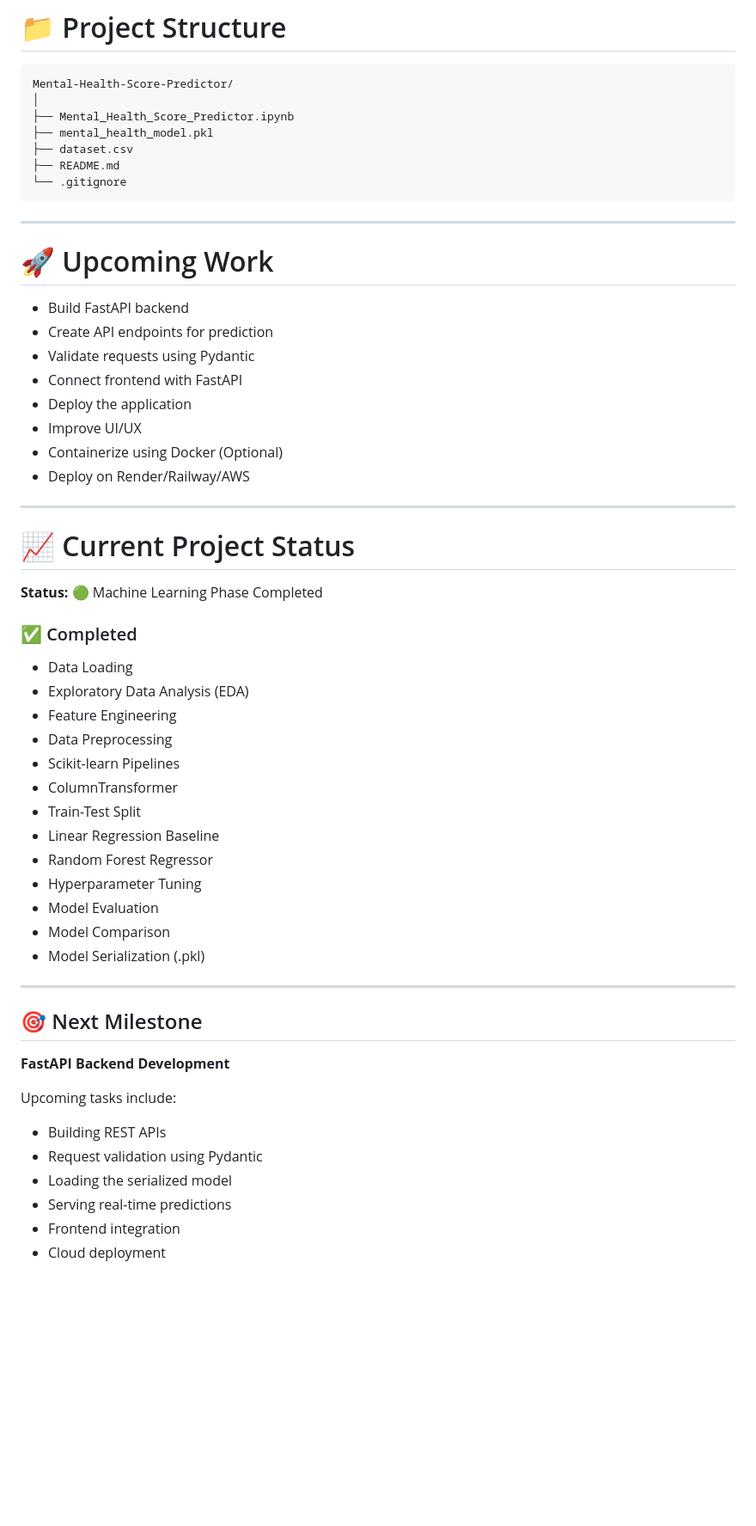
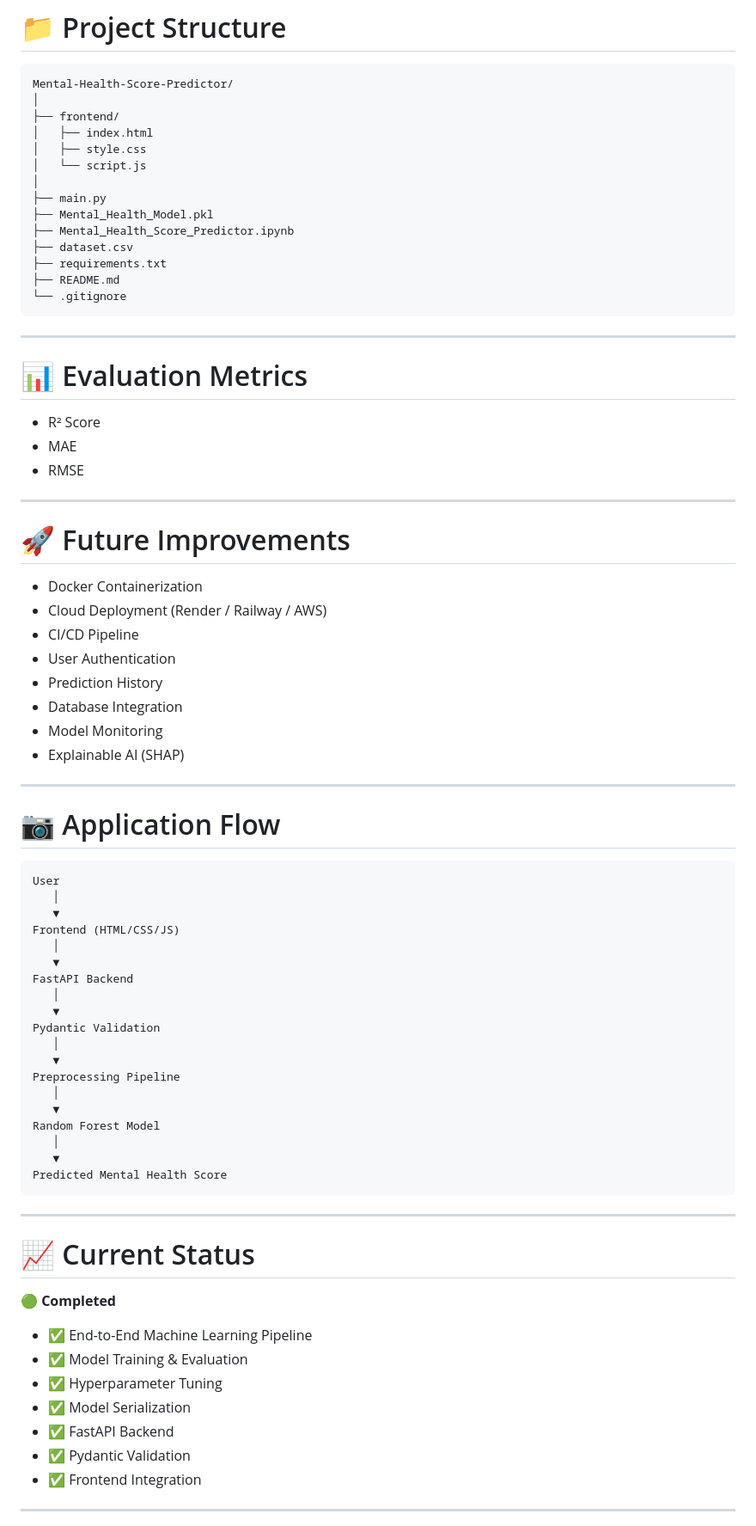
Before and after one commit to Sarthak-Rajvaidya/Mental_Health_Score, a Markdown page: README.md, the part around one of its changes. Shown at 86% size. GitHub-like rendering; blank space fills up the shorter version.

````diff
--- a/README.md
+++ b/README.md
@@ -228,59 +231,80 @@ Regression metrics used:
 ```text
 Mental-Health-Score-Predictor/
 │
+├── frontend/
+│   ├── index.html
+│   ├── style.css
+│   └── script.js
+│
+├── main.py
+├── Mental_Health_Model.pkl
 ├── Mental_Health_Score_Predictor.ipynb
-├── mental_health_model.pkl
 ├── dataset.csv
+├── requirements.txt
 ├── README.md
 └── .gitignore
 ```
 
 ---
 
-# 🚀 Upcoming Work
+# 📊 Evaluation Metrics
 
-* Build FastAPI backend
-* Create API endpoints for prediction
-* Validate requests using Pydantic
-* Connect frontend with FastAPI
-* Deploy the application
-* Improve UI/UX
-* Containerize using Docker (Optional)
-* Deploy on Render/Railway/AWS
+- R² Score
+- MAE
+- RMSE
 
 ---
 
-# 📈 Current Project Status
+# 🚀 Future Improvements
 
-**Status:** 🟢 Machine Learning Phase Completed
-
-### ✅ Completed
-
-* Data Loading
-* Exploratory Data Analysis (EDA)
-* Feature Engineering
-* Data Preprocessing
-* Scikit-learn Pipelines
-* ColumnTransformer
-* Train-Test Split
-* Linear Regression Baseline
-* Random Forest Regressor
-* Hyperparameter Tuning
-* Model Evaluation
-* Model Comparison
-* Model Serialization (.pkl)
+- Docker Containerization
+- Cloud Deployment (Render / Railway / AWS)
+- CI/CD Pipeline
+- User Authentication
+- Prediction History
+- Database Integration
+- Model Monitoring
+- Explainable AI (SHAP)
 
 ---
 
-## 🎯 Next Milestone
+# 📷 Application Flow
 
-**FastAPI Backend Development**
+```
+User
+   │
+   ▼
+Frontend (HTML/CSS/JS)
+   │
+   ▼
+FastAPI Backend
+   │
+   ▼
+Pydantic Validation
+   │
+   ▼
+Preprocessing Pipeline
+   │
+   ▼
+Random Forest Model
+   │
+   ▼
+Predicted Mental Health Score
+```
 
-Upcoming tasks include:
+---
 
-* Building REST APIs
-* Request validation using Pydantic
-* Loading the serialized model
-* Serving real-time predictions
-* Frontend integration
-* Cloud deployment
+# 📈 Current Status
+
+🟢 **Completed**
+
+- ✅ End-to-End Machine Learning Pipeline
+- ✅ Model Training & Evaluation
+- ✅ Hyperparameter Tuning
+- ✅ Model Serialization
+- ✅ FastAPI Backend
+- ✅ Pydantic Validation
+- ✅ Frontend Integration
+
+---
+
````
Also changed, not shown: other parts of README.md (+130 -120 lines).
